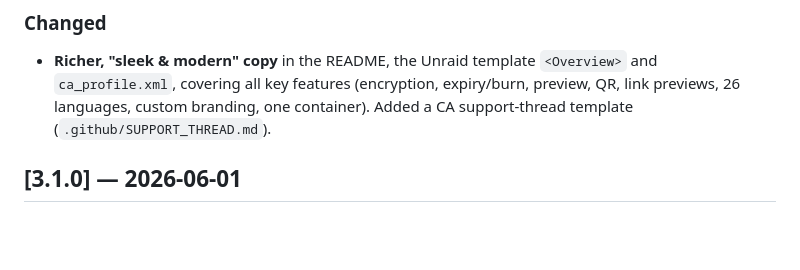
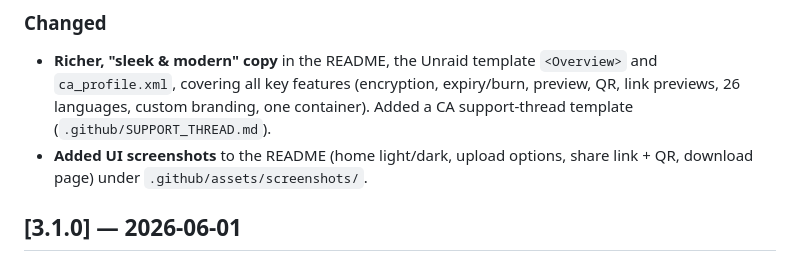
Before and after one commit to junkerderprovinz/featherdrop, a Markdown page: CHANGELOG.md, the part around the change. GitHub-like rendering; blank space fills up the shorter version.

Commit message:
docs: add UI screenshots to the README
home (light/dark), upload + share options, share link + QR, and the download
page, under .github/assets/screenshots/.

```diff
--- a/CHANGELOG.md
+++ b/CHANGELOG.md
@@ -13,6 +13,8 @@ and this project adheres to [Semantic Versioning](https://semver.org/spec/v2.0.0
   `<Overview>` and `ca_profile.xml`, covering all key features (encryption,
   expiry/burn, preview, QR, link previews, 26 languages, custom branding, one
   container). Added a CA support-thread template (`.github/SUPPORT_THREAD.md`).
+- **Added UI screenshots** to the README (home light/dark, upload options, share
+  link + QR, download page) under `.github/assets/screenshots/`.
 
 ## [3.1.0] — 2026-06-01
 
```
Also changed, not shown: README.md (+18 -0 lines), .github/assets/screenshots/download.png (added), .github/assets/screenshots/home-dark.png (added), .github/assets/screenshots/home-light.png (added), .github/assets/screenshots/result.png (added), .github/assets/screenshots/upload.png (added).
